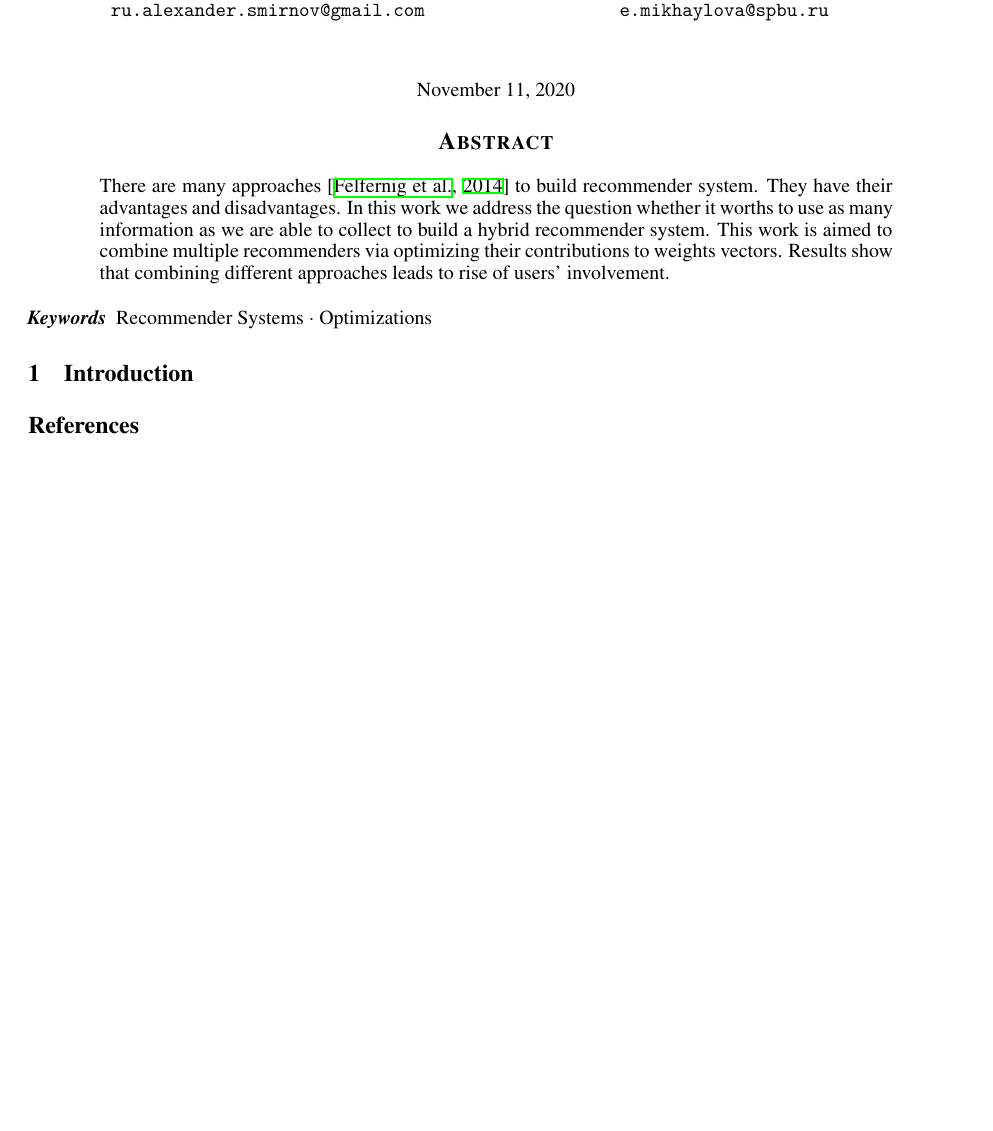
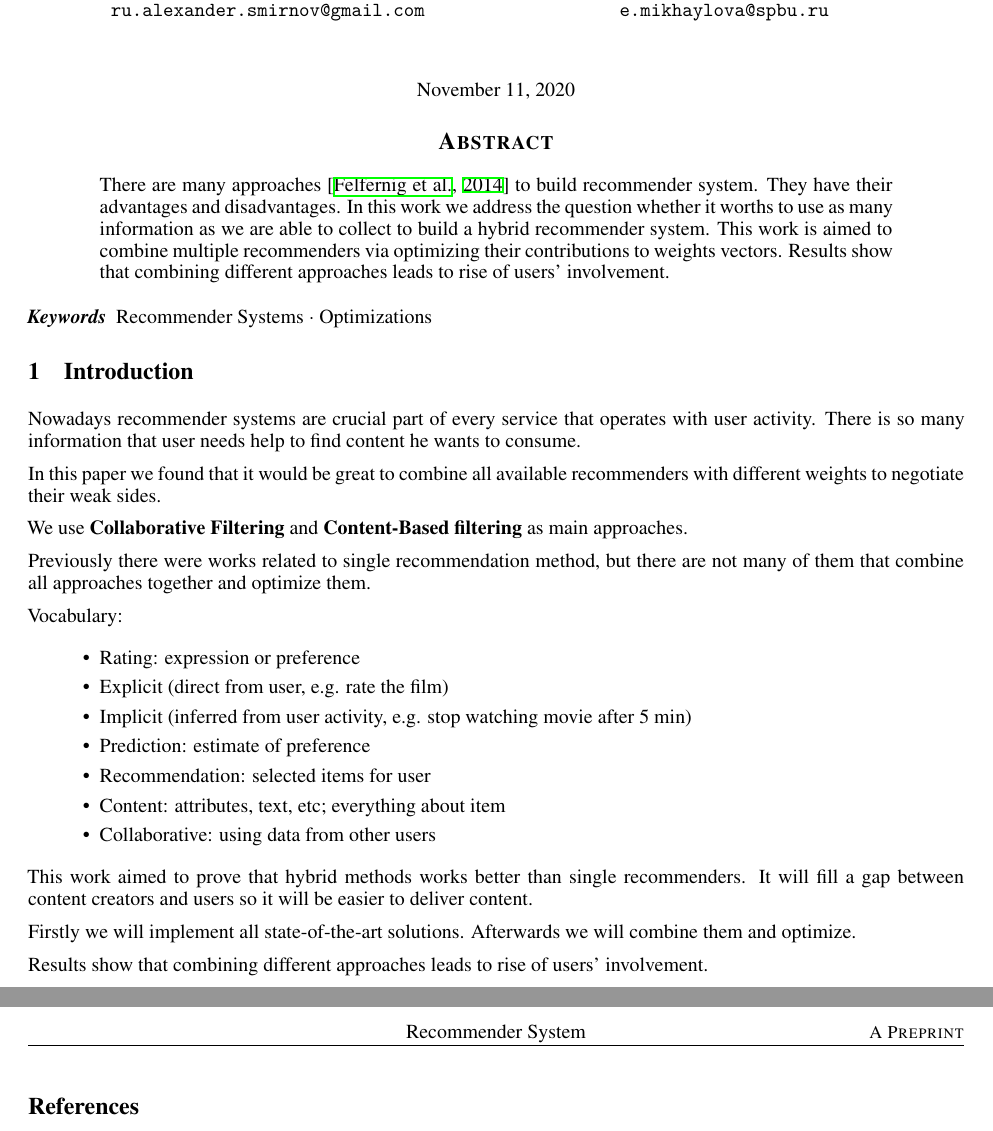
Before and after one commit to SmirnovAlexander/RecommenderSystemPaper, a LaTeX paper (paper.tex): part of the page before the commit and two parts of pages 1 and 2 of 2 after it, the two joined at a grey line, cut so that both start at the same text, the shorter picture padded with empty space. Compiled offline with XeLaTeX.

Commit message:
added shitty introduction

```diff
--- a/paper.tex
+++ b/paper.tex
@@ -82,9 +82,33 @@
 
     \section{Introduction}
 
+        Nowadays recommender systems are crucial part of every service that operates with user activity. There is so many information that user needs help to find content he wants to consume.
+
+        In this paper we found that it would be great to combine all available recommenders with different weights to negotiate their weak sides.
+
+        We use \textbf{Collaborative Filtering} and \textbf{Content-Based filtering} as main approaches.
+
+        Previously there were works related to single recommendation method, but there are not many of them that combine all approaches together and optimize them.
+
+        Vocabulary:
+
+            \begin{itemize}
+                \item Rating: expression or preference
+                \item Explicit (direct from user, e.g. rate the film)
+                \item Implicit (inferred from user activity, e.g. stop watching movie after 5 min)
+                \item Prediction: estimate of preference
+                \item Recommendation: selected items for user
+                \item Content: attributes, text, etc; everything about item
+                \item Collaborative: using data from other users
+            \end{itemize}
+
+        This work aimed to prove that hybrid methods works better than single recommenders. It will fill a gap between content creators and users so it will be easier to deliver content.
+
+        Firstly we will implement all state-of-the-art solutions. Afterwards we will combine them and optimize.
 
 
 
+        Results show that combining different approaches leads to rise of users' involvement.
 
 
     \bibliographystyle{unsrtnat}
```
Also changed, not shown: paper.pdf.
